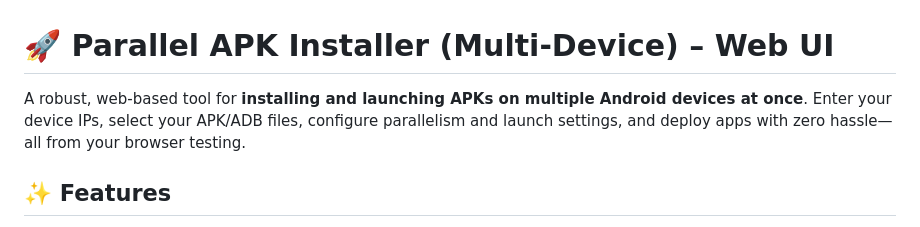
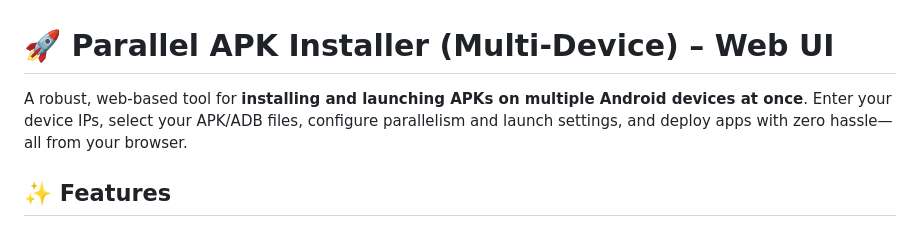
Before and after one commit to Krrishraghav/Deploy-APKs, a Markdown page: README.md, the part around the change. Rendered like a GitHub page.

```diff
--- a/README.md
+++ b/README.md
@@ -1,6 +1,6 @@
 # 🚀 Parallel APK Installer (Multi-Device) – Web UI
 
-A robust, web-based tool for **installing and launching APKs on multiple Android devices at once**. Enter your device IPs, select your APK/ADB files, configure parallelism and launch settings, and deploy apps with zero hassle—all from your browser testing.
+A robust, web-based tool for **installing and launching APKs on multiple Android devices at once**. Enter your device IPs, select your APK/ADB files, configure parallelism and launch settings, and deploy apps with zero hassle—all from your browser.
 
 ## ✨ Features
 
```
